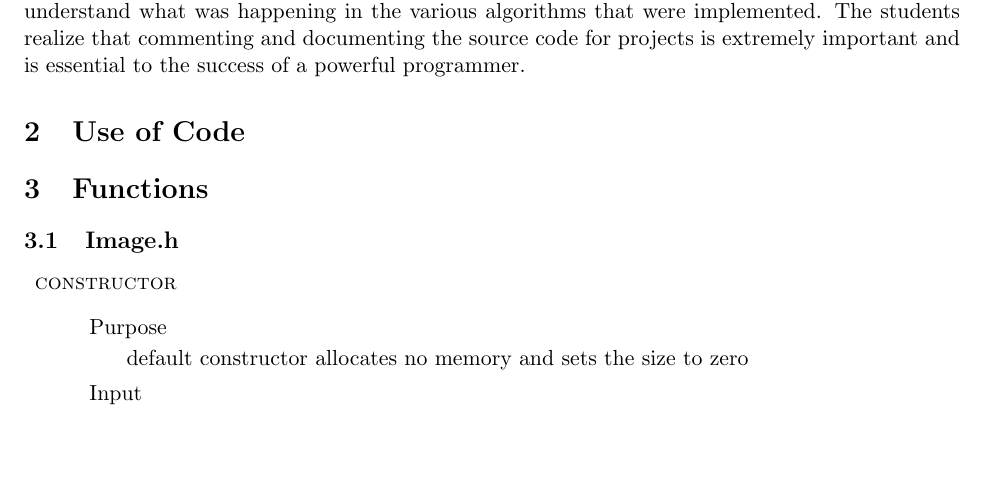
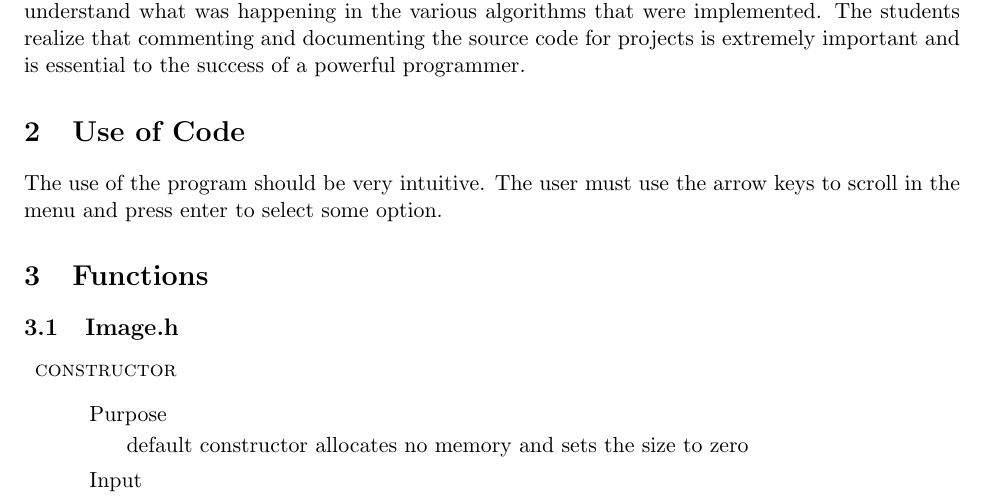
Before and after one commit to reticenti/CS-302-Project-1, a LaTeX document (docs/documentation.tex): part of page 3 of 33, cut so that both start at the same text, the shorter picture padded with empty space. Compiled offline with pdfLaTeX.

Commit message:
started use of code

```diff
--- a/docs/documentation.tex
+++ b/docs/documentation.tex
@@ -85,6 +85,8 @@ a powerful programmer.
 
 \section{Use of Code}
 
+The use of the program should be very intuitive. The user must use the arrow keys to scroll in the menu and press enter
+to select some option.
 
 \section{Functions}
 
```
